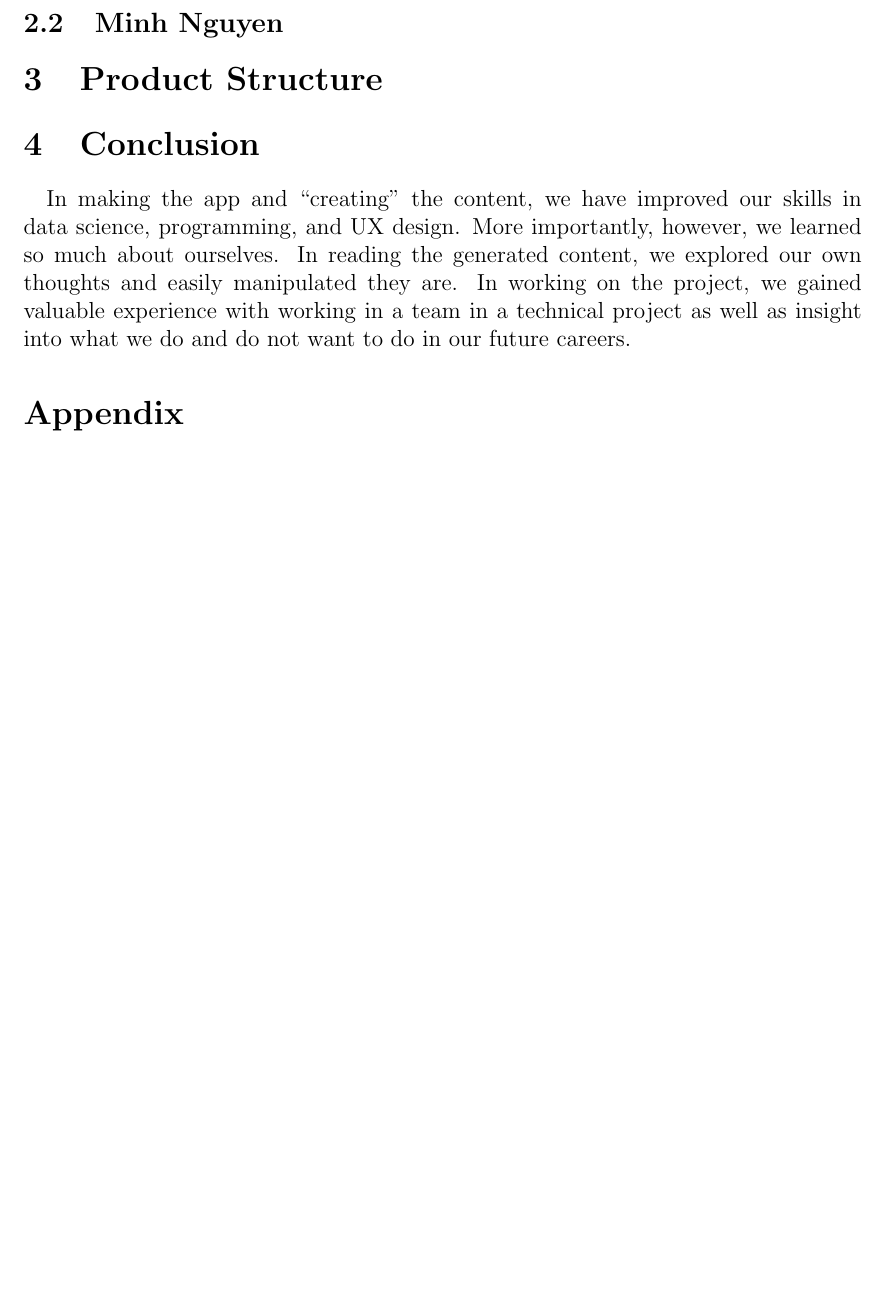
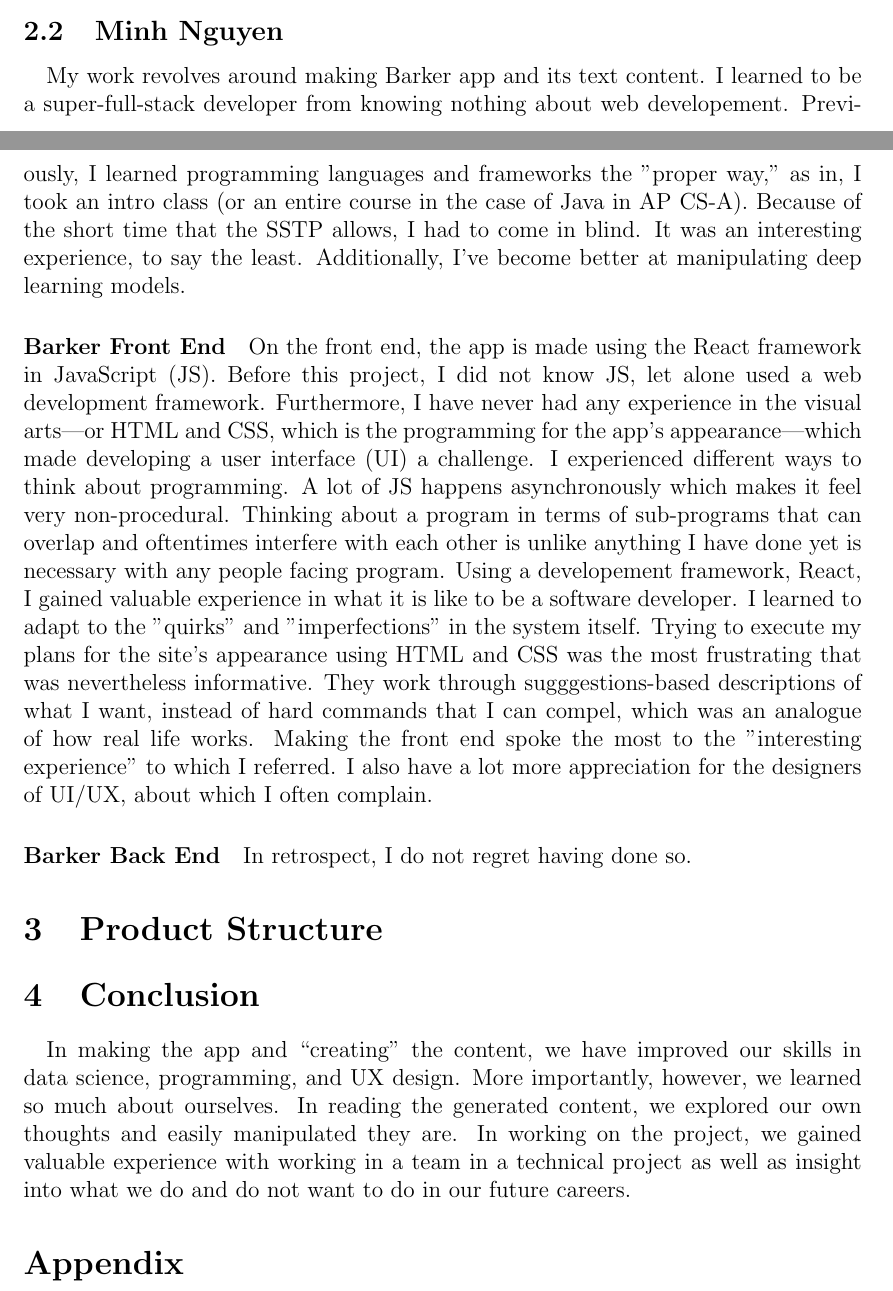
Before and after one commit to LeoLinRui/SSTP, a LaTeX document (Final Paper/SSTP_Paper.tex): part of page 4 of 5 before the commit and two parts of pages 3 and 4 of 5 after it, the two joined at a grey line, cut so that both start at the same text, the shorter picture padded with empty space. Compiled offline with pdfLaTeX.

Commit message:
Some Minh stuff

```diff
--- a/Final Paper/SSTP_Paper.tex
+++ b/Final Paper/SSTP_Paper.tex
@@ -45,6 +45,17 @@
 
 \subsection{Minh Nguyen}
 
+\paragraph{}My work revolves around making Barker app and its text content. I learned to be a super-full-stack developer from knowing nothing about web developement. Previously, I learned programming languages and frameworks the "proper way," as in, I took an intro class (or an entire course in the case of Java in AP CS-A). Because of the short time that the SSTP allows, I had to come in blind. It was an interesting experience, to say the least. Additionally, I've become better at manipulating deep learning models.
+
+
+\paragraph{Barker Front End} On the front end, the app is made using the React framework in JavaScript (JS). Before this project, I did not know JS, let alone used a web development framework. Furthermore, I have never had any experience in the visual arts---or HTML and CSS, which is the programming for the app's appearance---which made developing a user interface (UI) a challenge. I experienced different ways to think about programming. A lot of JS happens asynchronously which makes it feel very non-procedural. Thinking about a program in terms of sub-programs that can overlap and oftentimes interfere with each other is unlike anything I have done yet is necessary with any people facing program. Using a developement framework, React, I gained valuable experience in what it is like to be a software developer. I learned to adapt to the "quirks" and "imperfections" in the system itself. Trying to execute my plans for the site's appearance using HTML and CSS was the most frustrating that was nevertheless informative. They work through sugggestions-based descriptions of what I want, instead of hard commands that I can compel, which was an analogue of how real life works. Making the front end spoke the most to the "interesting experience" to which I referred. I also have a lot more appreciation for the designers of UI/UX, about which I often complain.
+
+\paragraph{Barker Back End}
+
+In retrospect, I do not regret having done so.
+
+
+% Are we gonna bother with this?
 \section{Product Structure}
 
 \section{Conclusion}
```
